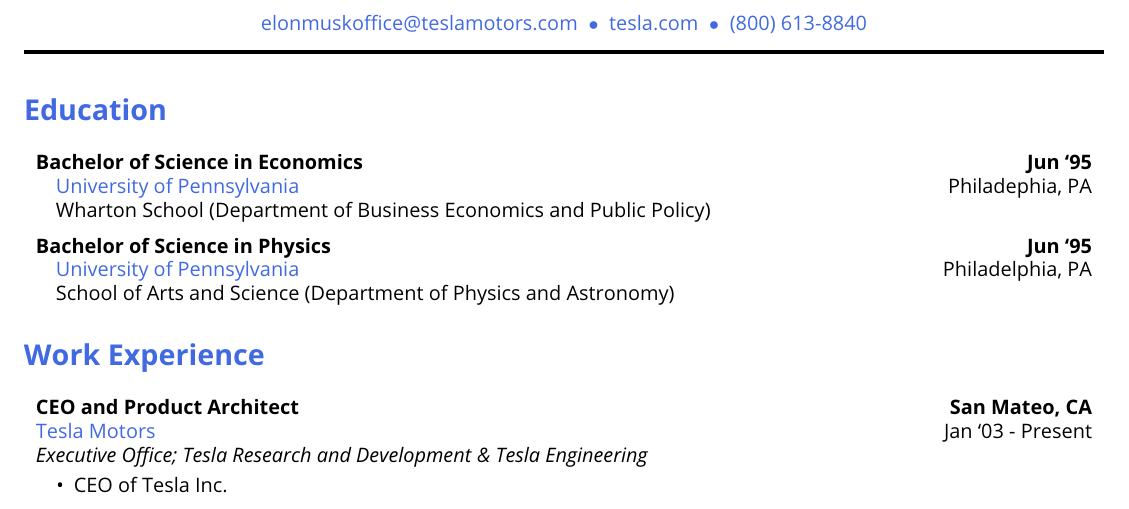
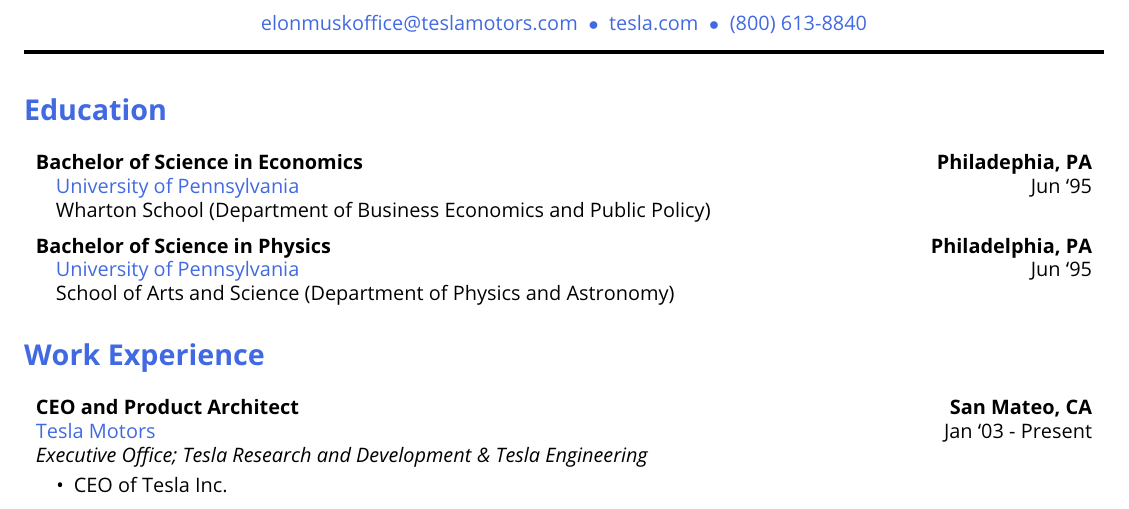
Before and after one commit to rukmal/precis, a LaTeX CV (data/cv.tex): part of page 1 of 2, cut so that both start at the same text. Compiled offline with pdfLaTeX.

Commit message:
[GitHub Actions] Commit sample artifacts

```diff
--- a/data/cv.tex
+++ b/data/cv.tex
@@ -124,13 +124,13 @@
     % Iterating over degrees
 
         \begin{tabularx}{\tabularxwidth}{X r}
-            % First line - degree title and date
+            % First line - degree title, and location
             \textbf{Bachelor of Science in Economics} & \textbf{
-    Jun ‘95} \\
-            % Degree university and location
+    Philadephia,
+        PA} \\
+            % Degree university, and location
             \quad \textcolor{\highlightcolor}{University of Pennsylvania} &
-    Philadephia,
-        PA \\
+    Jun ‘95 \\
             % Degree school and department
             \quad Wharton School (Department of Business Economics and Public Policy) & \\
             % Degree GPA (if any)
```
Also changed, not shown: data/cv.pdf, data/cv.tex (10 more changed lines).
